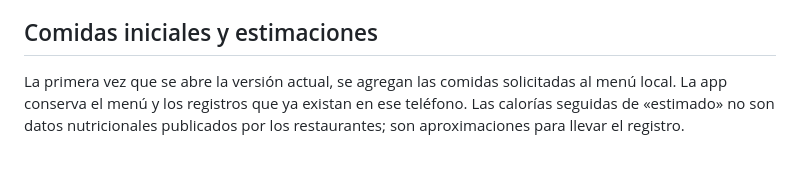
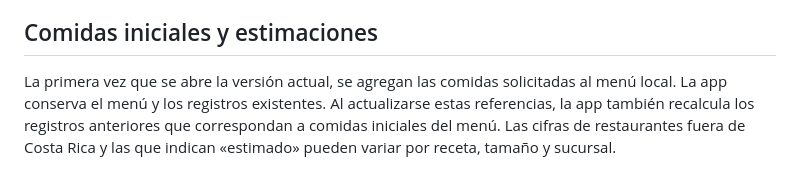
Before and after one commit to 6nh4v7zb4d-lgtm/mis-calorias, a Markdown page: README.md, the part around one of its changes. Drawn GitHub-style.

Commit message:
Documenta nuevas referencias nutricionales

```diff
--- a/README.md
+++ b/README.md
@@ -15,5 +15,5 @@ Los datos se guardan en `localStorage` del navegador de ese teléfono y no se en
 
 ## Comidas iniciales y estimaciones
 
-La primera vez que se abre la versión actual, se agregan las comidas solicitadas al menú local. La app conserva el menú y los registros que ya existan en ese teléfono. Las calorías seguidas de «estimado» no son datos nutricionales publicados por los restaurantes; son aproximaciones para llevar el registro.
+La primera vez que se abre la versión actual, se agregan las comidas solicitadas al menú local. La app conserva el menú y los registros existentes. Al actualizarse estas referencias, la app también recalcula los registros anteriores que correspondan a comidas iniciales del menú. Las cifras de restaurantes fuera de Costa Rica y las que indican «estimado» pueden variar por receta, tamaño y sucursal.
 
```
Also changed, not shown: other parts of README.md (+6 -5 lines).
